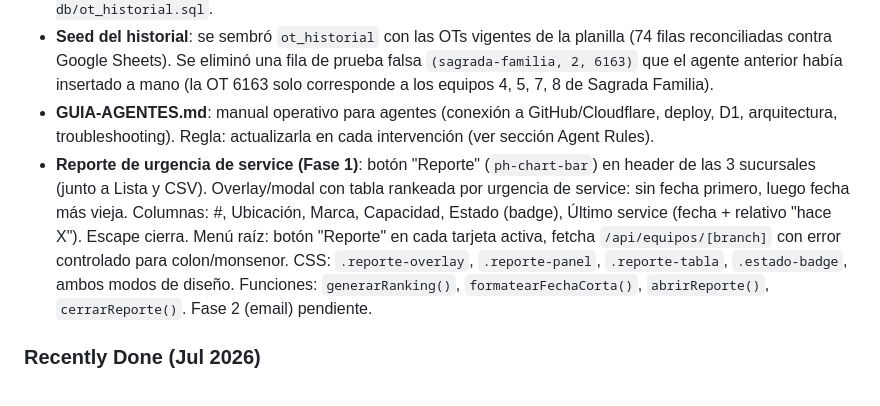
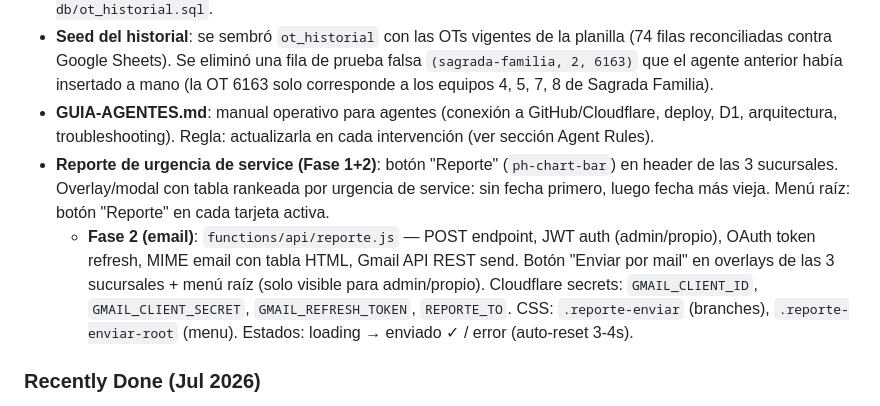
Before and after one commit to CoordDyPsas/CentroMotors-Interactivo, a Markdown page: AGENTS.md, the part around the change. GitHub-like rendering.

```diff
--- a/AGENTS.md
+++ b/AGENTS.md
@@ -123,7 +123,8 @@
 - **Deploy a Cloudflare Pages con OAuth**: `npx wrangler login` guarda la sesión en `C:\Users\Usuario\.wrangler\config\default.toml` (sin token manual). Deploy: `npx wrangler pages deploy . --project-name relevamientocm --branch main`. D1: `npx wrangler d1 execute dyp-tracking --remote --file db/ot_historial.sql`.
 - **Seed del historial**: se sembró `ot_historial` con las OTs vigentes de la planilla (74 filas reconciliadas contra Google Sheets). Se eliminó una fila de prueba falsa `(sagrada-familia, 2, 6163)` que el agente anterior había insertado a mano (la OT 6163 solo corresponde a los equipos 4, 5, 7, 8 de Sagrada Familia).
 - **GUIA-AGENTES.md**: manual operativo para agentes (conexión a GitHub/Cloudflare, deploy, D1, arquitectura, troubleshooting). Regla: actualizarla en cada intervención (ver sección Agent Rules).
-- **Reporte de urgencia de service (Fase 1)**: botón "Reporte" (`ph-chart-bar`) en header de las 3 sucursales (junto a Lista y CSV). Overlay/modal con tabla rankeada por urgencia de service: sin fecha primero, luego fecha más vieja. Columnas: #, Ubicación, Marca, Capacidad, Estado (badge), Último service (fecha + relativo "hace X"). Escape cierra. Menú raíz: botón "Reporte" en cada tarjeta activa, fetcha `/api/equipos/[branch]` con error controlado para colon/monsenor. CSS: `.reporte-overlay`, `.reporte-panel`, `.reporte-tabla`, `.estado-badge`, ambos modos de diseño. Funciones: `generarRanking()`, `formatearFechaCorta()`, `abrirReporte()`, `cerrarReporte()`. Fase 2 (email) pendiente.
+- **Reporte de urgencia de service (Fase 1+2)**: botón "Reporte" (`ph-chart-bar`) en header de las 3 sucursales. Overlay/modal con tabla rankeada por urgencia de service: sin fecha primero, luego fecha más vieja. Menú raíz: botón "Reporte" en cada tarjeta activa.
+  - **Fase 2 (email)**: `functions/api/reporte.js` — POST endpoint, JWT auth (admin/propio), OAuth token refresh, MIME email con tabla HTML, Gmail API REST send. Botón "Enviar por mail" en overlays de las 3 sucursales + menú raíz (solo visible para admin/propio). Cloudflare secrets: `GMAIL_CLIENT_ID`, `GMAIL_CLIENT_SECRET`, `GMAIL_REFRESH_TOKEN`, `REPORTE_TO`. CSS: `.reporte-enviar` (branches), `.reporte-enviar-root` (menu). Estados: loading → enviado ✓ / error (auto-reset 3-4s).
 
 ### Recently Done (Jul 2026)
 - **Filtros avanzados**: `<select>` for Marca and Capacidad in all 3 branches. `equiposFiltrados()` centralizes filtering. Filters apply to markers, stats, search suggestions, equipment list, minimap.
```
Also changed, not shown: GUIA-AGENTES.md (+19 -3 lines).
